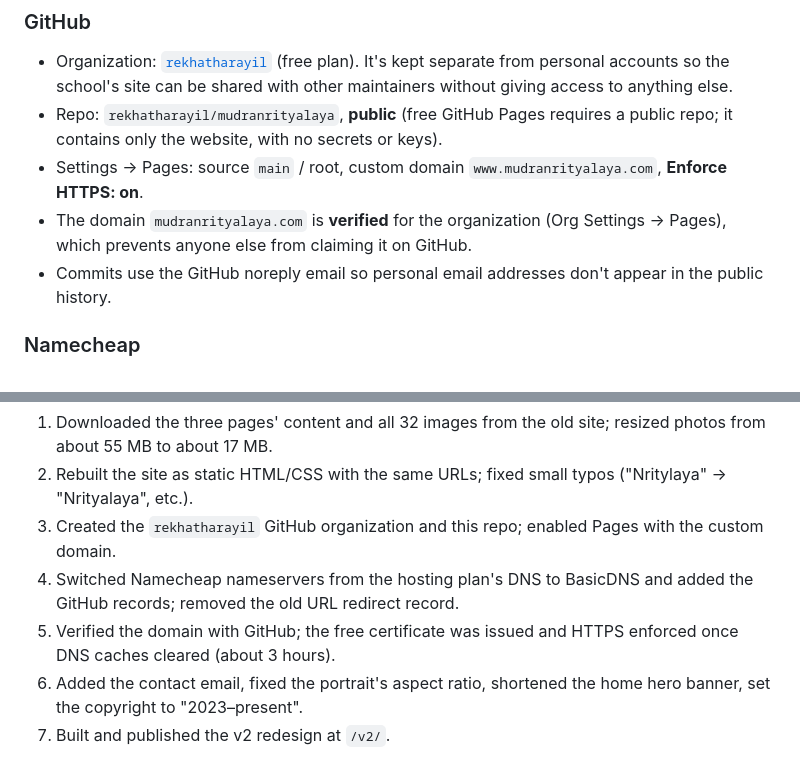
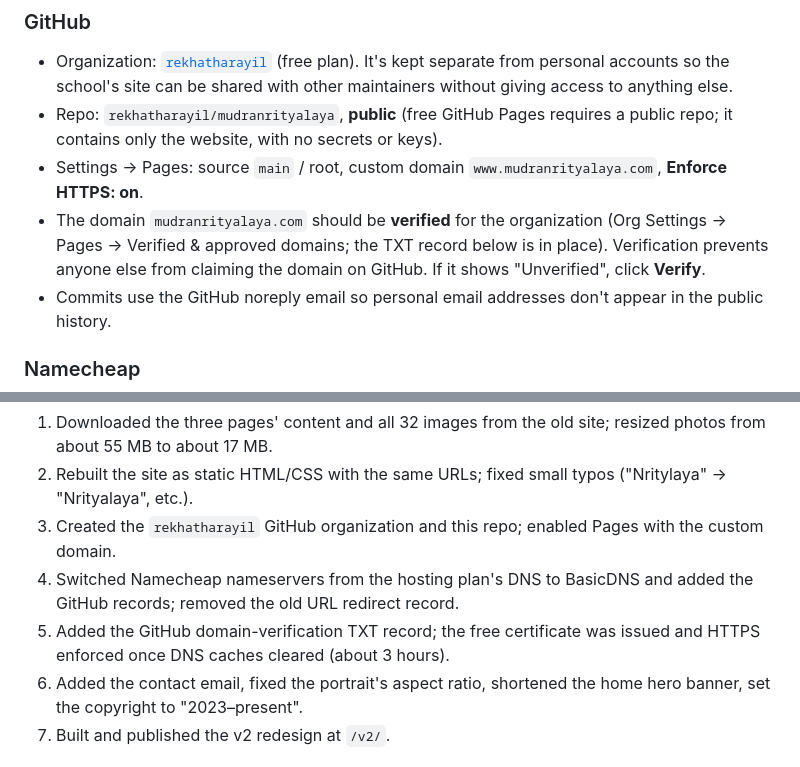
Before and after one commit to rekhatharayil/mudranrityalaya, a Markdown page: README.md, 2 parts joined by grey strips. Rendered like a GitHub page.

Commit message:
README: clarify domain verification status
Co-Authored-By: Claude Opus 5.5 <noreply@anthropic.com>

```diff
--- a/README.md
+++ b/README.md
@@ -108,7 +108,7 @@ Then add a link to the gallery page(s):
 - Organization: [`rekhatharayil`](https://github.com/rekhatharayil) (free plan). It's kept separate from personal accounts so the school's site can be shared with other maintainers without giving access to anything else.
 - Repo: `rekhatharayil/mudranrityalaya`, **public** (free GitHub Pages requires a public repo; it contains only the website, with no secrets or keys).
 - Settings → Pages: source `main` / root, custom domain `www.mudranrityalaya.com`, **Enforce HTTPS: on**.
-- The domain `mudranrityalaya.com` is **verified** for the organization (Org Settings → Pages), which prevents anyone else from claiming it on GitHub.
+- The domain `mudranrityalaya.com` should be **verified** for the organization (Org Settings → Pages → Verified & approved domains; the TXT record below is in place). Verification prevents anyone else from claiming the domain on GitHub. If it shows "Unverified", click **Verify**.
 - Commits use the GitHub noreply email so personal email addresses don't appear in the public history.
 
 ### Namecheap
@@ -145,7 +145,7 @@ The site previously ran on Namecheap hosting (website builder), and its SSL cert
 2. Rebuilt the site as static HTML/CSS with the same URLs; fixed small typos ("Nritylaya" → "Nrityalaya", etc.).
 3. Created the `rekhatharayil` GitHub organization and this repo; enabled Pages with the custom domain.
 4. Switched Namecheap nameservers from the hosting plan's DNS to BasicDNS and added the GitHub records; removed the old URL redirect record.
-5. Verified the domain with GitHub; the free certificate was issued and HTTPS enforced once DNS caches cleared (about 3 hours).
+5. Added the GitHub domain-verification TXT record; the free certificate was issued and HTTPS enforced once DNS caches cleared (about 3 hours).
 6. Added the contact email, fixed the portrait's aspect ratio, shortened the home hero banner, set the copyright to "2023–present".
 7. Built and published the v2 redesign at `/v2/`.
 
```
